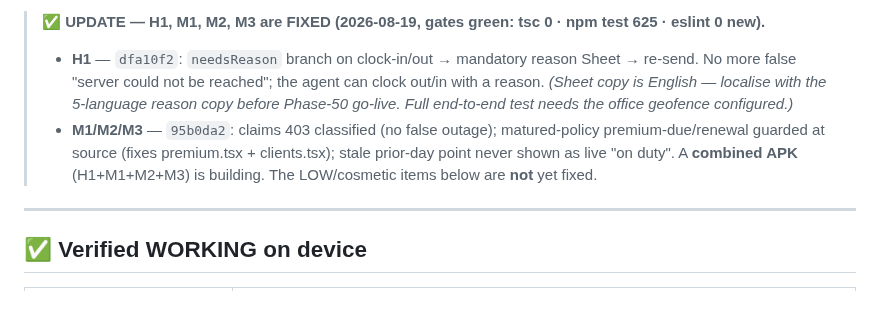
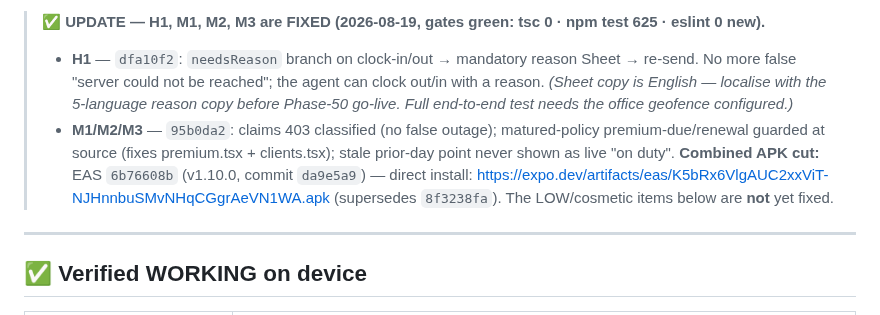
Before and after one commit to AazikoGlobalLLP/cgpe-android, a Markdown page: docs/DEVICE-TEST-FINDINGS-2026-08-19.md, the part around the change. Rendered like a GitHub page.

Commit message:
docs: add combined APK (6b76608b) direct link to findings

```diff
--- a/docs/DEVICE-TEST-FINDINGS-2026-08-19.md
+++ b/docs/DEVICE-TEST-FINDINGS-2026-08-19.md
@@ -9,7 +9,7 @@ The 2026-08-19 batch (Phases 63/64/66/67) is **verified working** — on-device
 > **✅ UPDATE — H1, M1, M2, M3 are FIXED (2026-08-19, gates green: tsc 0 · npm test 625 · eslint 0 new).**
 > - **H1** — `dfa10f2`: `needsReason` branch on clock-in/out → mandatory reason Sheet → re-send. No more false "server could not be reached"; the agent can clock out/in with a reason. *(Sheet copy is English — localise with the 5-language reason copy before Phase-50 go-live. Full end-to-end test needs the office geofence configured.)*
 > - **M1/M2/M3** — `95b0da2`: claims 403 classified (no false outage); matured-policy premium-due/renewal guarded at source (fixes premium.tsx + clients.tsx); stale prior-day point never shown as live "on duty".
-> A **combined APK** (H1+M1+M2+M3) is building. The LOW/cosmetic items below are **not** yet fixed.
+> **Combined APK cut:** EAS `6b76608b` (v1.10.0, commit `da9e5a9`) — direct install: https://expo.dev/artifacts/eas/K5bRx6VlgAUC2xxViT-NJHnnbuSMvNHqCGgrAeVN1WA.apk (supersedes `8f3238fa`). The LOW/cosmetic items below are **not** yet fixed.
 
 ---
 
```
